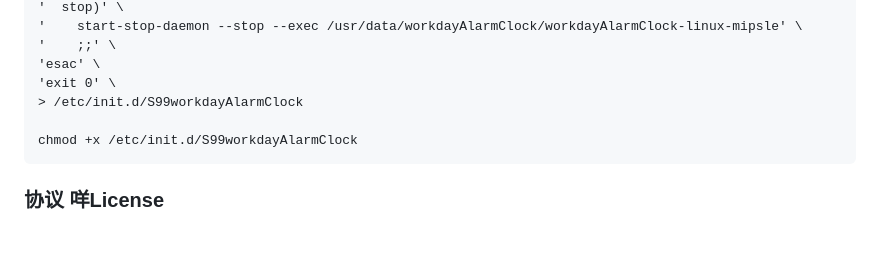
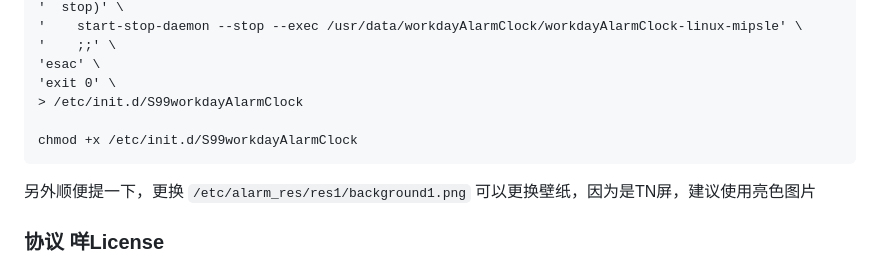
Before and after one commit to zanjie1999/workdayAlarmClockGo, a Markdown page: README.md, the part around the change. Drawn GitHub-style; blank space fills up the shorter version.

Commit message:
更换壁纸

````diff
--- a/README.md
+++ b/README.md
@@ -531,6 +531,8 @@ printf '%s\n' \
 chmod +x /etc/init.d/S99workdayAlarmClock
 ```
 
+另外顺便提一下，更换 `/etc/alarm_res/res1/background1.png` 可以更换壁纸，因为是TN屏，建议使用亮色图片
+
 ### 协议 咩License
 使用此项目视为您已阅读并同意遵守 [此LICENSE](https://github.com/zanjie1999/LICENSE)
 Using this project is deemed to indicate that you have read and agreed to abide by [this LICENSE](https://github.com/zanjie1999/LICENSE)
````
